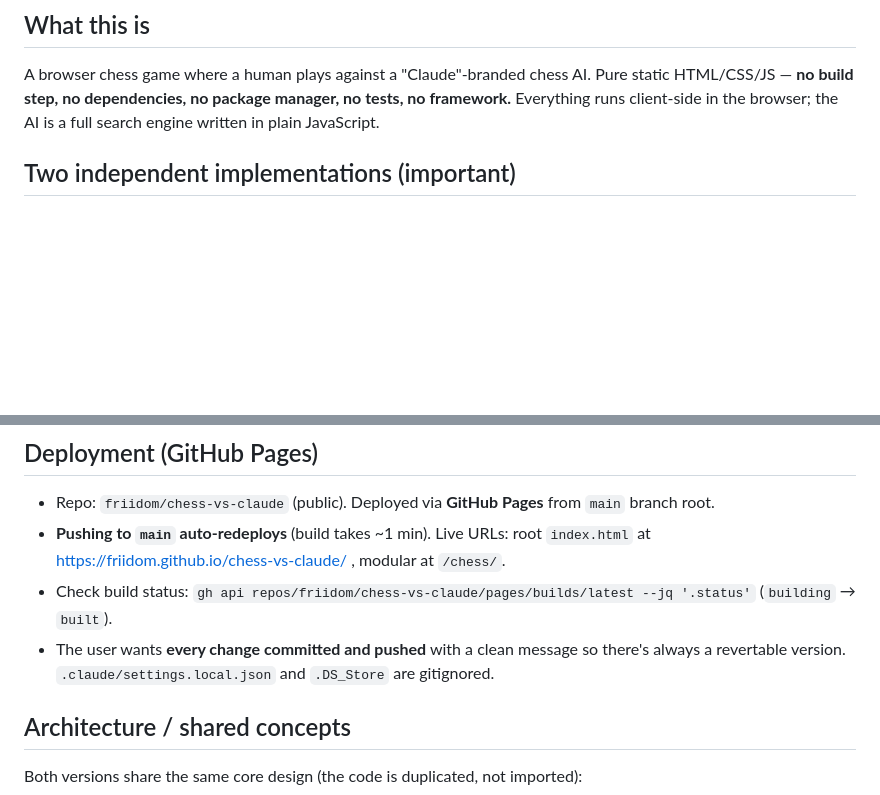
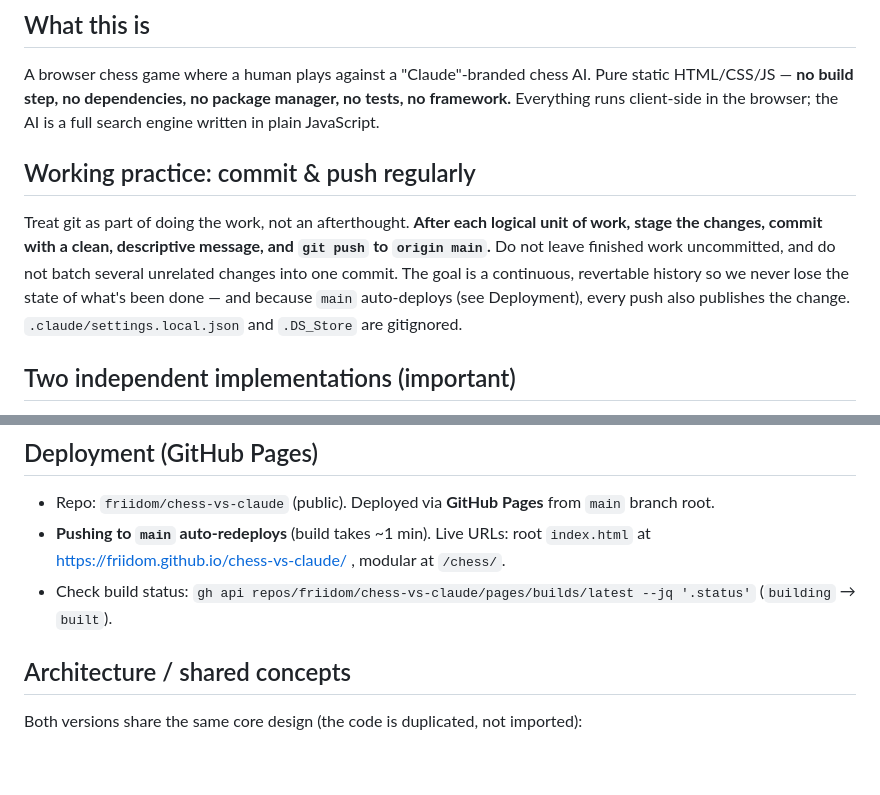
Before and after one commit to friidom/chess-vs-claude, a Markdown page: CLAUDE.md, 2 parts joined by grey strips. Drawn GitHub-style; blank space fills up the shorter version.

Commit message:
Document commit-and-push discipline as a working practice in CLAUDE.md
Promote the "commit each logical unit and push to main" expectation into
its own prominent section near the top, and remove the now-redundant
mention from the Deployment section.

Co-Authored-By: Claude Opus 4.8 <noreply@anthropic.com>

```diff
--- a/CLAUDE.md
+++ b/CLAUDE.md
@@ -5,6 +5,10 @@ This file provides guidance to Claude Code (claude.ai/code) when working with co
 ## What this is
 
 A browser chess game where a human plays against a "Claude"-branded chess AI. Pure static HTML/CSS/JS — **no build step, no dependencies, no package manager, no tests, no framework.** Everything runs client-side in the browser; the AI is a full search engine written in plain JavaScript.
+
+## Working practice: commit & push regularly
+
+Treat git as part of doing the work, not an afterthought. **After each logical unit of work, stage the changes, commit with a clean, descriptive message, and `git push` to `origin main`.** Do not leave finished work uncommitted, and do not batch several unrelated changes into one commit. The goal is a continuous, revertable history so we never lose the state of what's been done — and because `main` auto-deploys (see Deployment), every push also publishes the change. `.claude/settings.local.json` and `.DS_Store` are gitignored.
 
 ## Two independent implementations (important)
 
@@ -35,7 +39,6 @@ When the user says "desktop version" they usually mean `chess/`; "mobile/main" m
 - Repo: `friidom/chess-vs-claude` (public). Deployed via **GitHub Pages** from `main` branch root.
 - **Pushing to `main` auto-redeploys** (build takes ~1 min). Live URLs: root `index.html` at https://friidom.github.io/chess-vs-claude/ , modular at `/chess/`.
 - Check build status: `gh api repos/friidom/chess-vs-claude/pages/builds/latest --jq '.status'` (`building` → `built`).
-- The user wants **every change committed and pushed** with a clean message so there's always a revertable version. `.claude/settings.local.json` and `.DS_Store` are gitignored.
 
 ## Architecture / shared concepts
 
```
